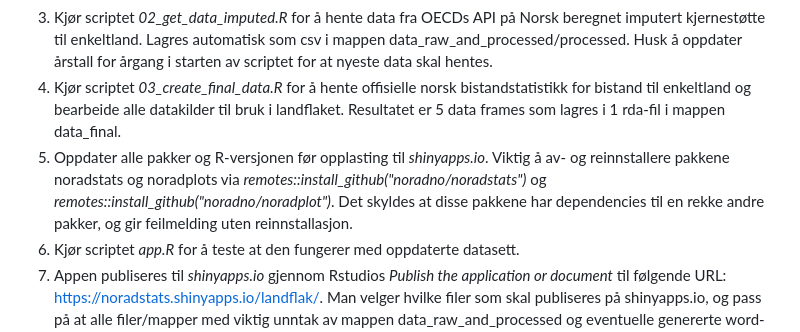
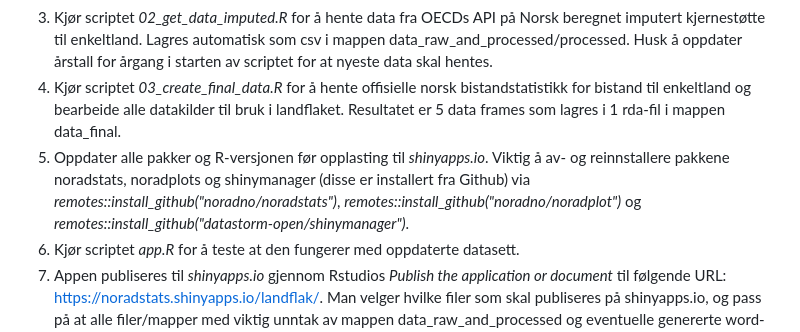
Before and after one commit to noradno/landflak_shinyapp, a Markdown page: README.md, the part around the change. Rendered like a GitHub page.

```diff
--- a/README.md
+++ b/README.md
@@ -16,7 +16,7 @@
 2.  Kjør scriptet *01_get_data_donors.R* for å hente data fra OECDs API på DAC-lands ODA til enkeltland. Lagres automatisk som csv i mappen data_raw_and_processed/processed. Husk å oppdater årstall for årgang i starten av scriptet for at nyeste data skal hentes.
 3.  Kjør scriptet *02_get_data_imputed.R* for å hente data fra OECDs API på Norsk beregnet imputert kjernestøtte til enkeltland. Lagres automatisk som csv i mappen data_raw_and_processed/processed. Husk å oppdater årstall for årgang i starten av scriptet for at nyeste data skal hentes.
 4.  Kjør scriptet *03_create_final_data.R* for å hente offisielle norsk bistandstatistikk for bistand til enkeltland og bearbeide alle datakilder til bruk i landflaket. Resultatet er 5 data frames som lagres i 1 rda-fil i mappen data_final.
-5.  Oppdater alle pakker og R-versjonen før opplasting til *shinyapps.io*. Viktig å av- og reinnstallere pakkene noradstats og noradplots via *remotes::install_github("noradno/noradstats")* og *remotes::install_github("noradno/noradplot")*. Det skyldes at disse pakkene har dependencies til en rekke andre pakker, og gir feilmelding uten reinnstallasjon.
+5.  Oppdater alle pakker og R-versjonen før opplasting til *shinyapps.io*. Viktig å av- og reinnstallere pakkene noradstats, noradplots og shinymanager (disse er installert fra Github) via *remotes::install_github("noradno/noradstats")*, *remotes::install_github("noradno/noradplot")* og *remotes::install_github("datastorm-open/shinymanager")*.
 6.  Kjør scriptet *app.R* for å teste at den fungerer med oppdaterte datasett.
 7.  Appen publiseres til *shinyapps.io* gjennom Rstudios *Publish the application or document* til følgende URL: <https://noradstats.shinyapps.io/landflak/>. Man velger hvilke filer som skal publiseres på shinyapps.io, og pass på at alle filer/mapper med viktig unntak av mappen data_raw_and_processed og eventuelle genererte word-dokumenter.
 8.  Vanlige feilkilder ved publisering:
```
